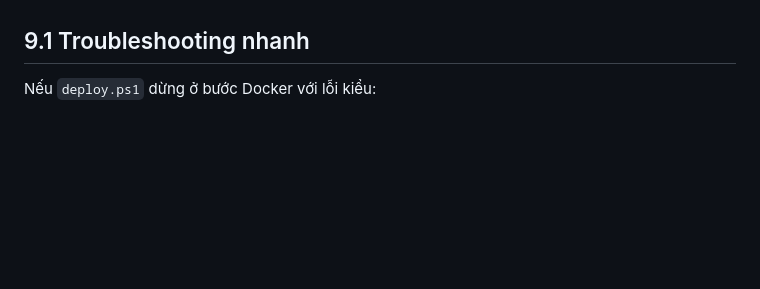
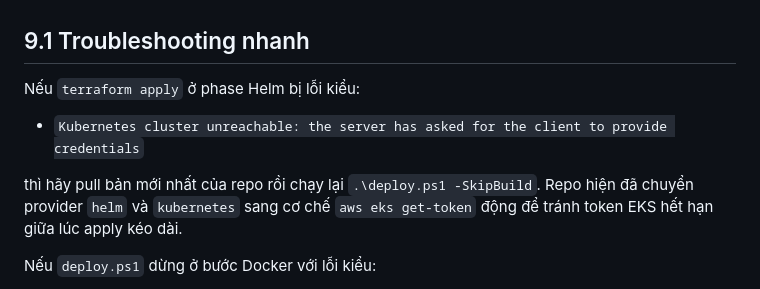
Before and after one commit to hailv1209/Capstone_phase3, a Markdown page: infra/README.md, the part around the change. GitHub-like rendering; blank space fills up the shorter version.

Commit message:
Document EKS token expiry fix

```diff
--- a/infra/README.md
+++ b/infra/README.md
@@ -215,6 +215,12 @@ Lệnh này sẽ gỡ các resource do Terraform quản lý như VPC, EKS, node
 
 ## 9.1 Troubleshooting nhanh
 
+Nếu `terraform apply` ở phase Helm bị lỗi kiểu:
+
+- `Kubernetes cluster unreachable: the server has asked for the client to provide credentials`
+
+thì hãy pull bản mới nhất của repo rồi chạy lại `.\deploy.ps1 -SkipBuild`. Repo hiện đã chuyển provider `helm` và `kubernetes` sang cơ chế `aws eks get-token` động để tránh token EKS hết hạn giữa lúc apply kéo dài.
+
 Nếu `deploy.ps1` dừng ở bước Docker với lỗi kiểu:
 
 - `Internal Server Error for API route ... dockerDesktopLinuxEngine`
```
Also changed, not shown: infra/RECREATE_FROM_SCRATCH.md (+1 -0 lines).
